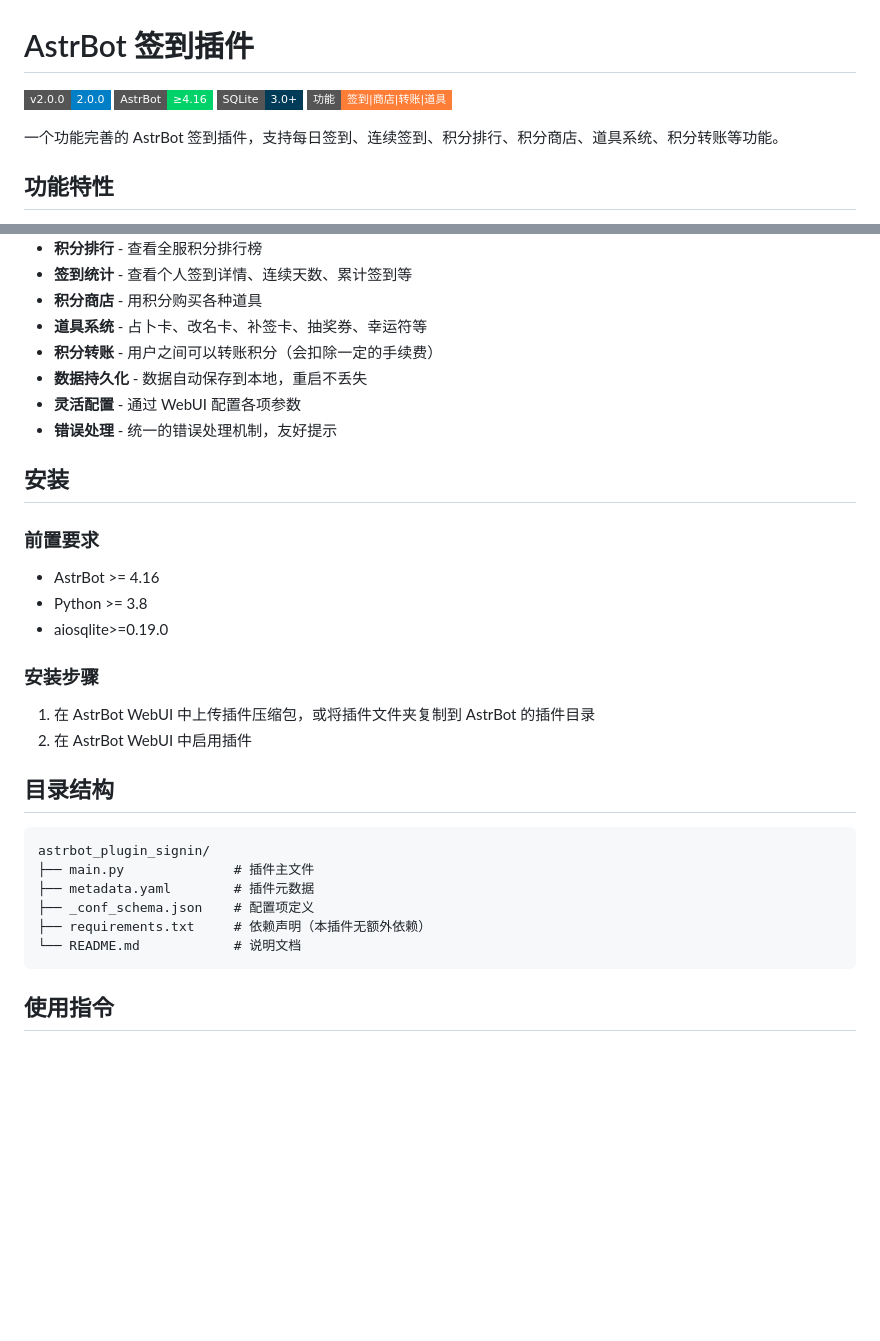
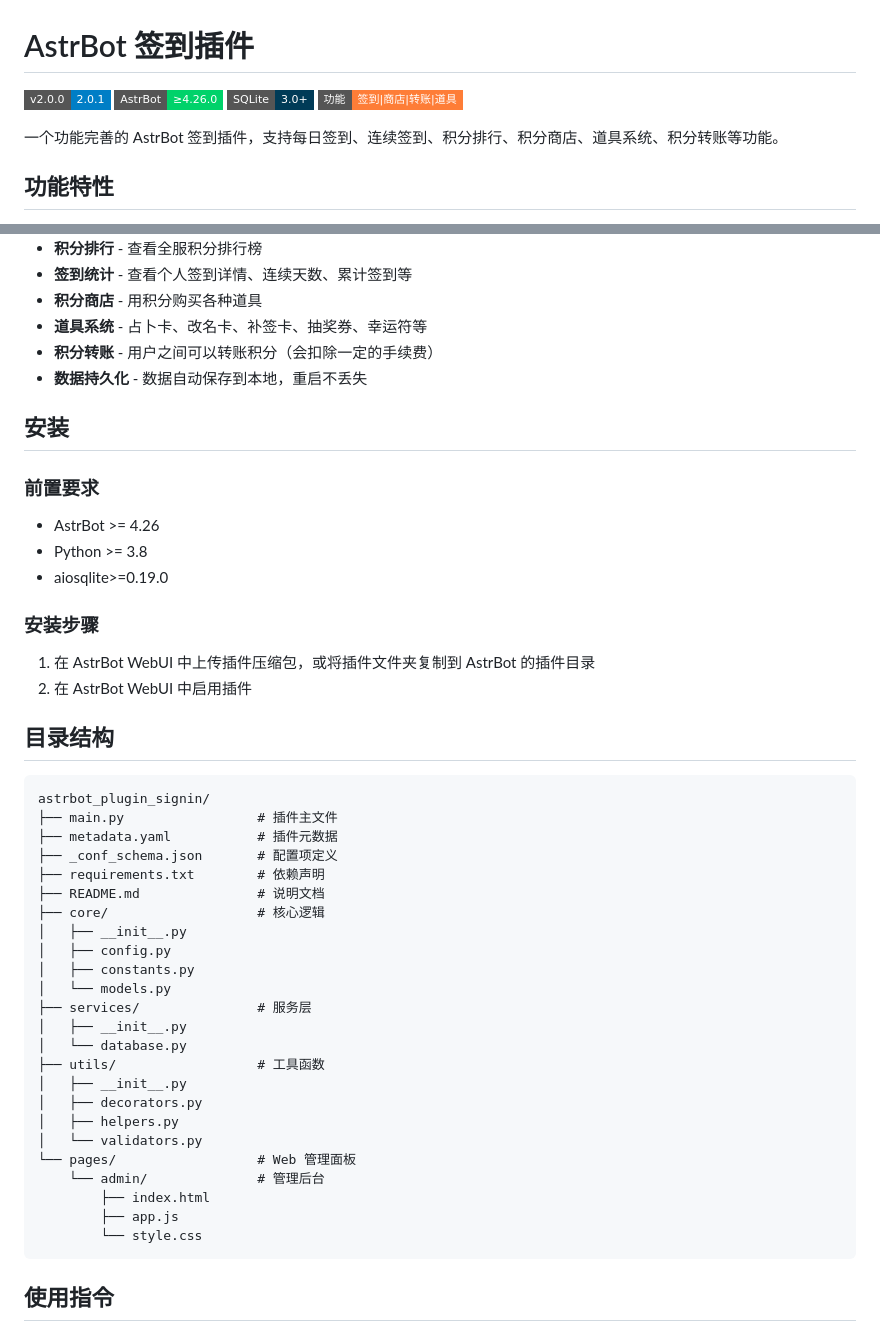
Before and after one commit to HamLJYH/astrbot_plugin_signin, a Markdown page: README.md, 2 parts joined by grey strips. Drawn GitHub-style; badges without logos; blank space fills up the shorter version.

Commit message:
更新 README.md

````diff
--- a/README.md
+++ b/README.md
@@ -1,7 +1,7 @@
 # AstrBot 签到插件
 
-![Version](https://img.shields.io/badge/v2.0.0-2.0.0-blue?style=flat-square&logo=github)
-![AstrBot](https://img.shields.io/badge/AstrBot-≥4.16-00D26A?style=flat-square)
+![Version](https://img.shields.io/badge/v2.0.0-2.0.1-blue?style=flat-square&logo=github)
+![AstrBot](https://img.shields.io/badge/AstrBot-≥4.26.0-00D26A?style=flat-square)
 ![SQLite](https://img.shields.io/badge/SQLite-3.0+-003B57?style=flat-square&logo=sqlite&logoColor=white)
 ![Features](https://img.shields.io/badge/功能-签到|商店|转账|道具-orange?style=flat-square)
 
@@ -18,14 +18,12 @@
 - **道具系统** - 占卜卡、改名卡、补签卡、抽奖券、幸运符等
 - **积分转账** - 用户之间可以转账积分（会扣除一定的手续费）
 - **数据持久化** - 数据自动保存到本地，重启不丢失
-- **灵活配置** - 通过 WebUI 配置各项参数
-- **错误处理** - 统一的错误处理机制，友好提示
 
 ## 安装
 
 ### 前置要求
 
-- AstrBot >= 4.16
+- AstrBot >= 4.26
 - Python >= 3.8
 - aiosqlite>=0.19.0
 
@@ -38,11 +36,29 @@
 
 ```
 astrbot_plugin_signin/
-├── main.py              # 插件主文件
-├── metadata.yaml        # 插件元数据
-├── _conf_schema.json    # 配置项定义
-├── requirements.txt     # 依赖声明（本插件无额外依赖）
-└── README.md            # 说明文档
+├── main.py                 # 插件主文件
+├── metadata.yaml           # 插件元数据
+├── _conf_schema.json       # 配置项定义
+├── requirements.txt        # 依赖声明
+├── README.md               # 说明文档
+├── core/                   # 核心逻辑
+│   ├── __init__.py
+│   ├── config.py
+│   ├── constants.py
+│   └── models.py
+├── services/               # 服务层
+│   ├── __init__.py
+│   └── database.py
+├── utils/                  # 工具函数
+│   ├── __init__.py
+│   ├── decorators.py
+│   ├── helpers.py
+│   └── validators.py
+└── pages/                  # Web 管理面板
+    └── admin/              # 管理后台
+        ├── index.html
+        ├── app.js
+        └── style.css
 ```
 
 ## 使用指令
````
